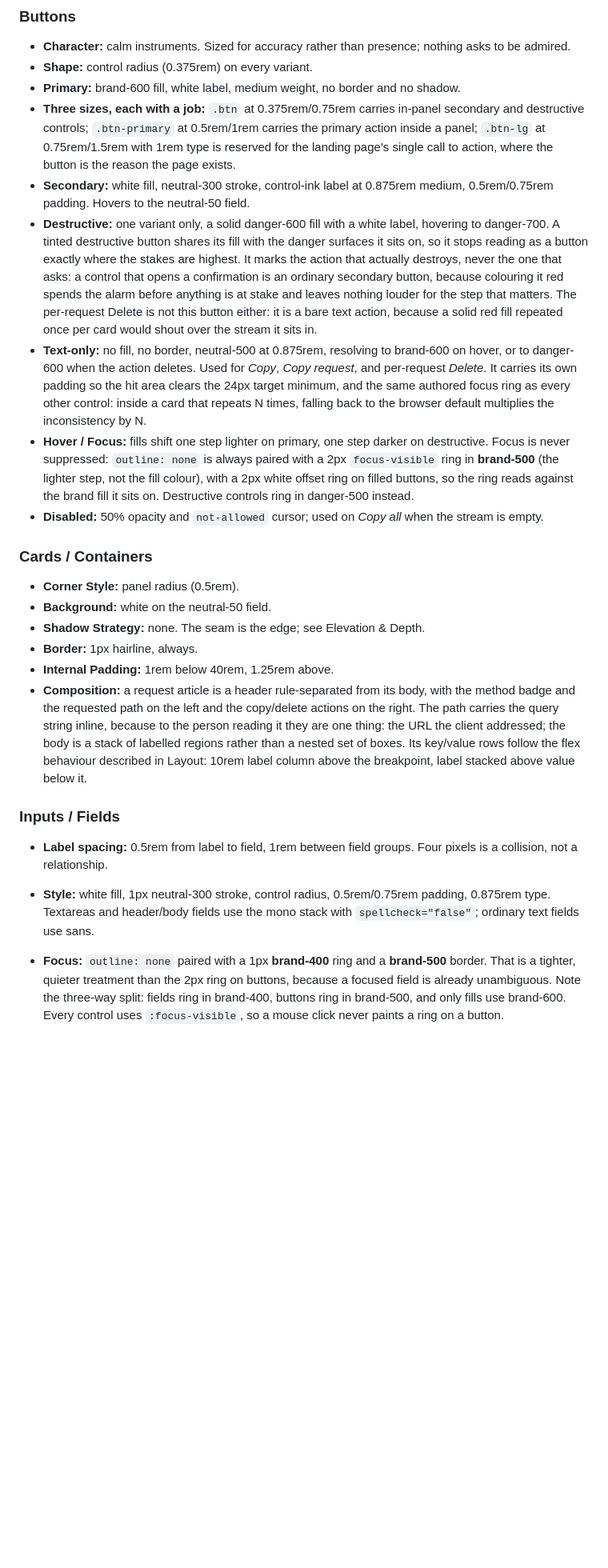
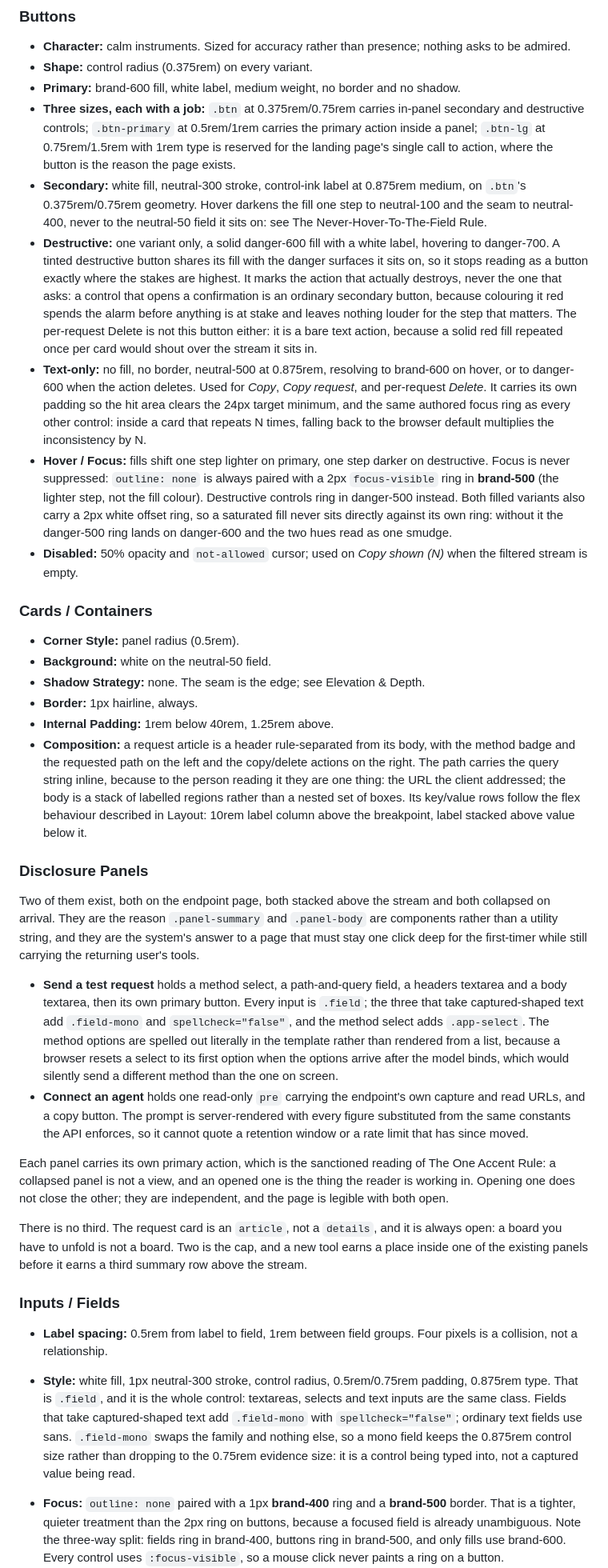
Before and after one commit to formspark/httphq, a Markdown page: DESIGN.md, the part around one of its changes. Shown at 80% size. GitHub-like rendering; blank space fills up the shorter version.

```diff
--- a/DESIGN.md
+++ b/DESIGN.md
@@ -489,11 +536,11 @@ call site, because a heading inside a flex row must not carry a bottom margin.
 - **Shape:** control radius (0.375rem) on every variant.
 - **Primary:** brand-600 fill, white label, medium weight, no border and no shadow.
 - **Three sizes, each with a job:** `.btn` at 0.375rem/0.75rem carries in-panel secondary and destructive controls; `.btn-primary` at 0.5rem/1rem carries the primary action inside a panel; `.btn-lg` at 0.75rem/1.5rem with 1rem type is reserved for the landing page's single call to action, where the button is the reason the page exists.
-- **Secondary:** white fill, neutral-300 stroke, control-ink label at 0.875rem medium, 0.5rem/0.75rem padding. Hovers to the neutral-50 field.
+- **Secondary:** white fill, neutral-300 stroke, control-ink label at 0.875rem medium, on `.btn`'s 0.375rem/0.75rem geometry. Hover darkens the fill one step to neutral-100 and the seam to neutral-400, never to the neutral-50 field it sits on: see The Never-Hover-To-The-Field Rule.
 - **Destructive:** one variant only, a solid danger-600 fill with a white label, hovering to danger-700. A tinted destructive button shares its fill with the danger surfaces it sits on, so it stops reading as a button exactly where the stakes are highest. It marks the action that actually destroys, never the one that asks: a control that opens a confirmation is an ordinary secondary button, because colouring it red spends the alarm before anything is at stake and leaves nothing louder for the step that matters. The per-request Delete is not this button either: it is a bare text action, because a solid red fill repeated once per card would shout over the stream it sits in.
 - **Text-only:** no fill, no border, neutral-500 at 0.875rem, resolving to brand-600 on hover, or to danger-600 when the action deletes. Used for _Copy_, _Copy request_, and per-request _Delete_. It carries its own padding so the hit area clears the 24px target minimum, and the same authored focus ring as every other control: inside a card that repeats N times, falling back to the browser default multiplies the inconsistency by N.
-- **Hover / Focus:** fills shift one step lighter on primary, one step darker on destructive. Focus is never suppressed: `outline: none` is always paired with a 2px `focus-visible` ring in **brand-500** (the lighter step, not the fill colour), with a 2px white offset ring on filled buttons, so the ring reads against the brand fill it sits on. Destructive controls ring in danger-500 instead.
-- **Disabled:** 50% opacity and `not-allowed` cursor; used on _Copy all_ when the stream is empty.
+- **Hover / Focus:** fills shift one step lighter on primary, one step darker on destructive. Focus is never suppressed: `outline: none` is always paired with a 2px `focus-visible` ring in **brand-500** (the lighter step, not the fill colour). Destructive controls ring in danger-500 instead. Both filled variants also carry a 2px white offset ring, so a saturated fill never sits directly against its own ring: without it the danger-500 ring lands on danger-600 and the two hues read as one smudge.
+- **Disabled:** 50% opacity and `not-allowed` cursor; used on _Copy shown (N)_ when the filtered stream is empty.
 
 ### Cards / Containers
 
@@ -504,9 +551,30 @@ call site, because a heading inside a flex row must not carry a bottom margin.
 - **Internal Padding:** 1rem below 40rem, 1.25rem above.
 - **Composition:** a request article is a header rule-separated from its body, with the method badge and the requested path on the left and the copy/delete actions on the right. The path carries the query string inline, because to the person reading it they are one thing: the URL the client addressed; the body is a stack of labelled regions rather than a nested set of boxes. Its key/value rows follow the flex behaviour described in Layout: 10rem label column above the breakpoint, label stacked above value below it.
 
+### Disclosure Panels
+
+Two of them exist, both on the endpoint page, both stacked above the stream and
+both collapsed on arrival. They are the reason `.panel-summary` and
+`.panel-body` are components rather than a utility string, and they are the
+system's answer to a page that must stay one click deep for the first-timer
+while still carrying the returning user's tools.
+
+- **Send a test request** holds a method select, a path-and-query field, a headers textarea and a body textarea, then its own primary button. Every input is `.field`; the three that take captured-shaped text add `.field-mono` and `spellcheck="false"`, and the method select adds `.app-select`. The method options are spelled out literally in the template rather than rendered from a list, because a browser resets a select to its first option when the options arrive after the model binds, which would silently send a different method than the one on screen.
+- **Connect an agent** holds one read-only `pre` carrying the endpoint's own capture and read URLs, and a copy button. The prompt is server-rendered with every figure substituted from the same constants the API enforces, so it cannot quote a retention window or a rate limit that has since moved.
+
+Each panel carries its own primary action, which is the sanctioned reading of
+The One Accent Rule: a collapsed panel is not a view, and an opened one is the
+thing the reader is working in. Opening one does not close the other; they are
+independent, and the page is legible with both open.
+
+There is no third. The request card is an `article`, not a `details`, and it is
+always open: a board you have to unfold is not a board. Two is the cap, and a
+new tool earns a place inside one of the existing panels before it earns a
+third summary row above the stream.
+
 ### Inputs / Fields
 
 - **Label spacing:** 0.5rem from label to field, 1rem between field groups. Four pixels is a collision, not a relationship.
 
-- **Style:** white fill, 1px neutral-300 stroke, control radius, 0.5rem/0.75rem padding, 0.875rem type. Textareas and header/body fields use the mono stack with `spellcheck="false"`; ordinary text fields use sans.
+- **Style:** white fill, 1px neutral-300 stroke, control radius, 0.5rem/0.75rem padding, 0.875rem type. That is `.field`, and it is the whole control: textareas, selects and text inputs are the same class. Fields that take captured-shaped text add `.field-mono` with `spellcheck="false"`; ordinary text fields use sans. `.field-mono` swaps the family and nothing else, so a mono field keeps the 0.875rem control size rather than dropping to the 0.75rem evidence size: it is a control being typed into, not a captured value being read.
 - **Focus:** `outline: none` paired with a 1px **brand-400** ring and a **brand-500** border. That is a tighter, quieter treatment than the 2px ring on buttons, because a focused field is already unambiguous. Note the three-way split: fields ring in brand-400, buttons ring in brand-500, and only fills use brand-600. Every control uses `:focus-visible`, so a mouse click never paints a ring on a button.
```
Also changed, not shown: other parts of DESIGN.md (+80 -24 lines), AGENTS.md (+1 -1 lines), PRODUCT.md (+3 -1 lines).
